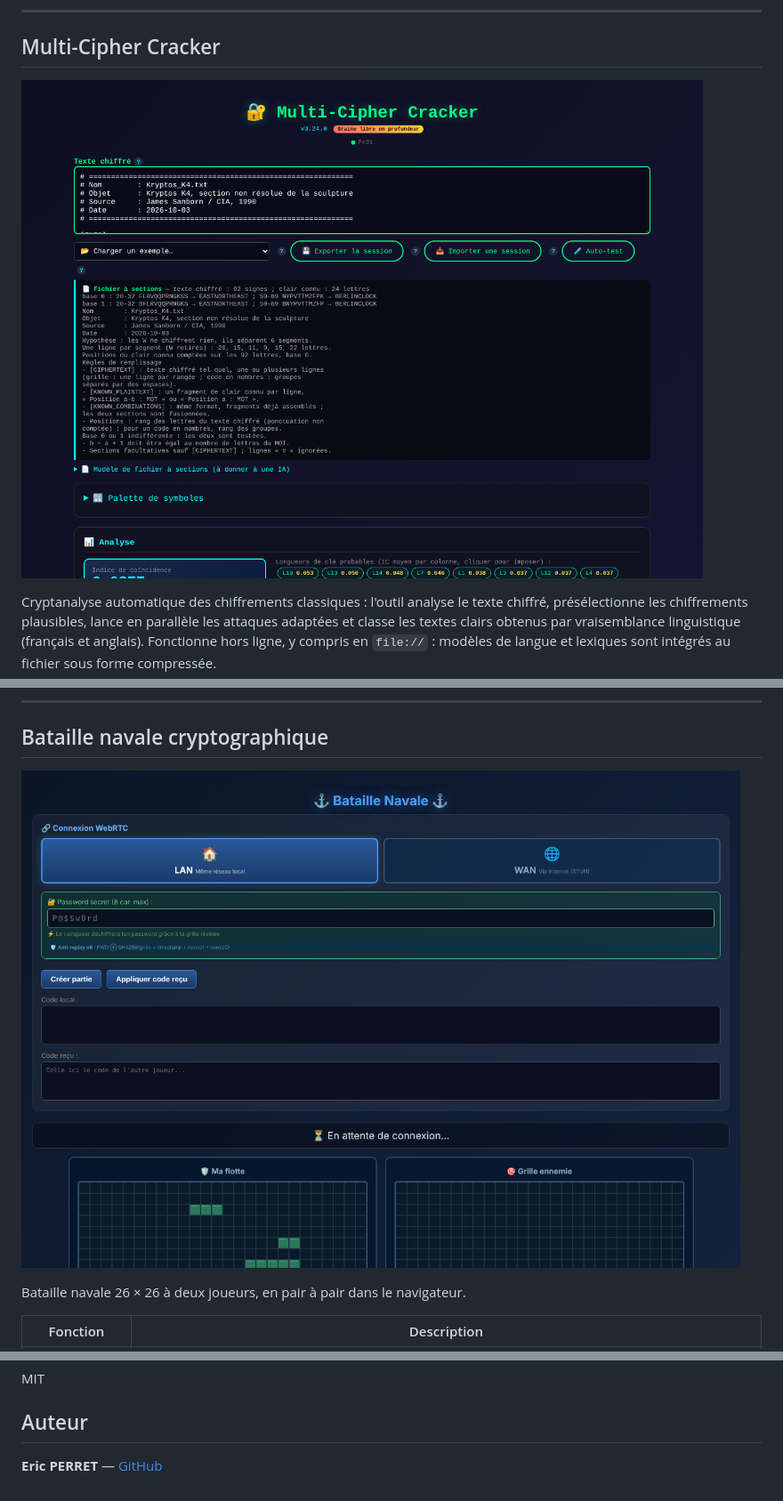
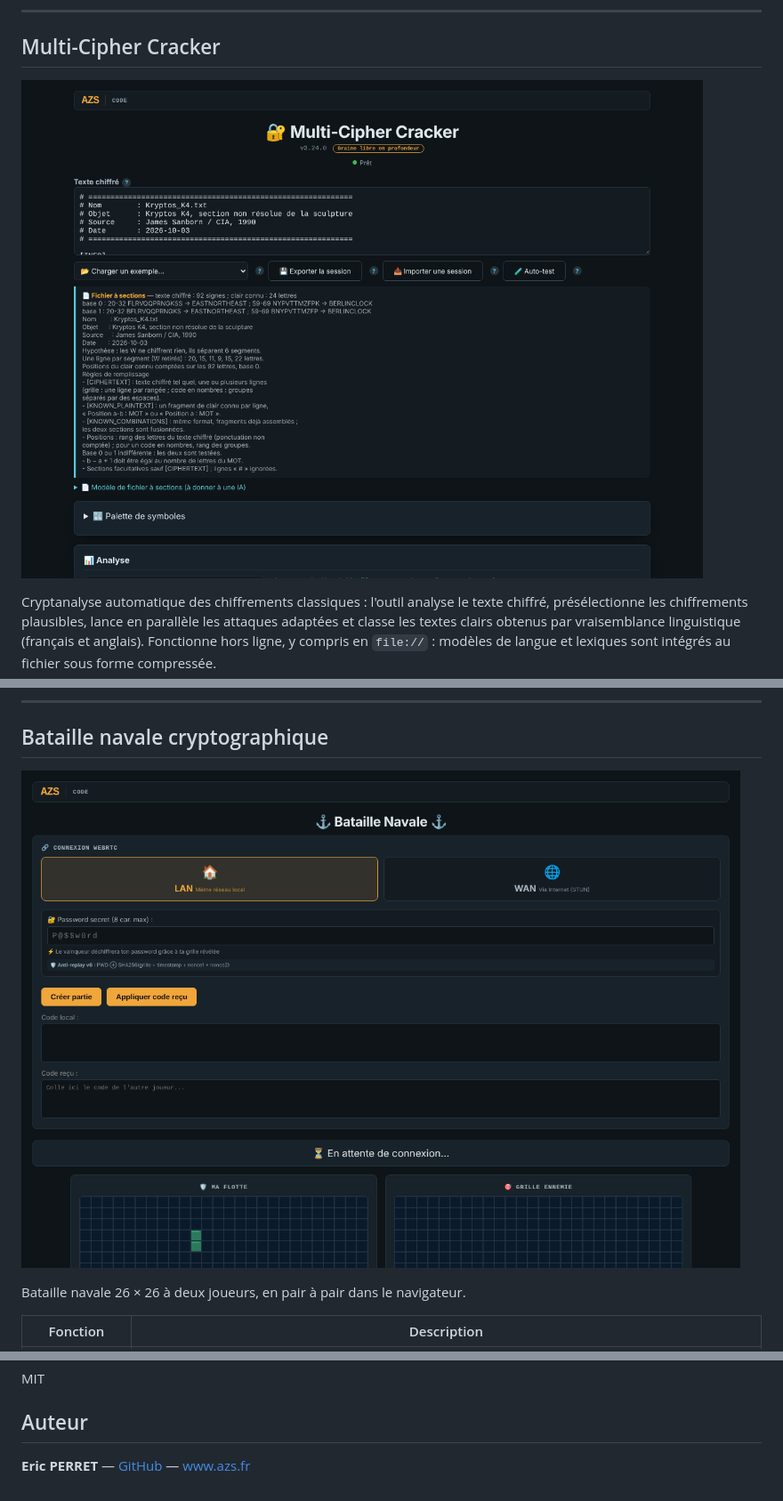
Before and after one commit to ericperret/code, a Markdown page: LISEZMOI.md, 3 parts joined by grey strips. Shown at 89% size. Rendered like a GitHub page; pictures changed too: screenshot.png, screenshot_bataille.png.

```diff
--- a/LISEZMOI.md
+++ b/LISEZMOI.md
@@ -86,4 +86,4 @@ MIT
 
 ## Auteur
 
-**Eric PERRET** — [GitHub](https://github.com/ericperret)
+**Eric PERRET** — [GitHub](https://github.com/ericperret) — [www.azs.fr](https://www.azs.fr/)
```
Also changed, not shown: README.md (+1 -1 lines), 2 other files.
